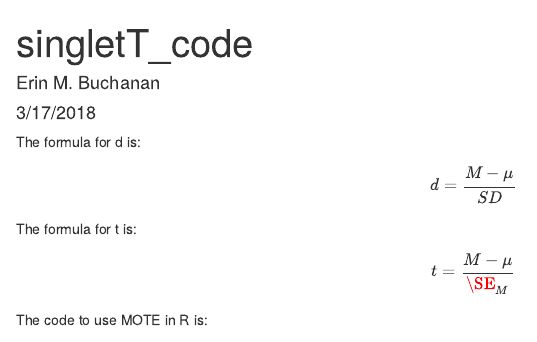
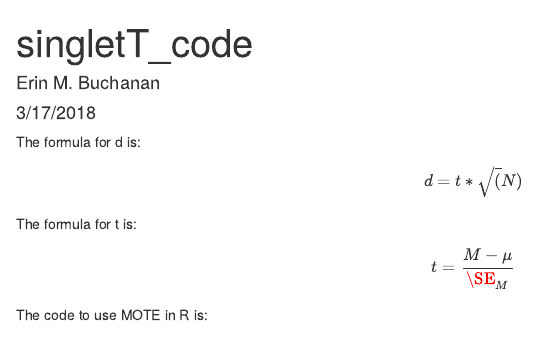
Before and after one commit to doomlab/shiny-server, an R Markdown document (MOTE/singletT_code.Rmd): the page in a window 1100 px wide, from its top. Rendered offline with R 4.5, knitr and Pandoc, with nearby package versions; some code elsewhere in the file could not run offline.

Commit message:
Update singletT_code.Rmd

```diff
--- a/MOTE/singletT_code.Rmd
+++ b/MOTE/singletT_code.Rmd
@@ -7,7 +7,7 @@ output:
         self_contained: no
 ---
 
-The formula for d is: $$d = \frac{M - \mu}{SD}$$
+The formula for d is: $$d = t*\sqrt(N)$$
 
 The formula for t is: $$t = \frac{M - \mu}{\SE_M}$$
 
```
Also changed, not shown: MOTE/singletT_code.Rmd (2 more changed lines).
